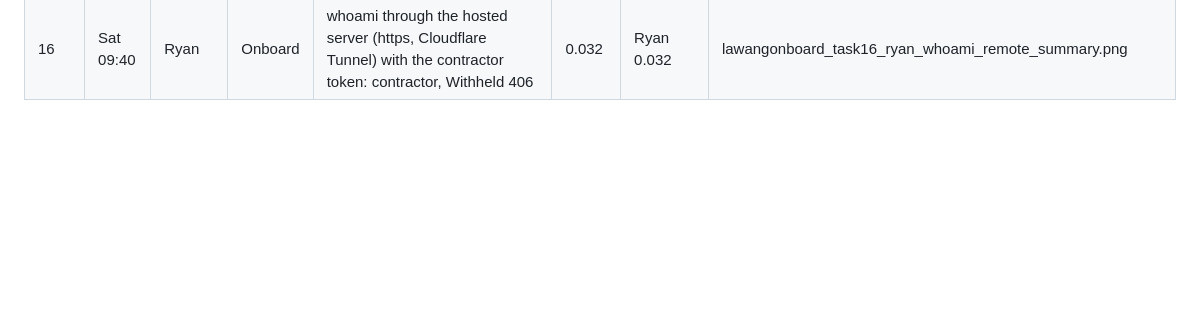
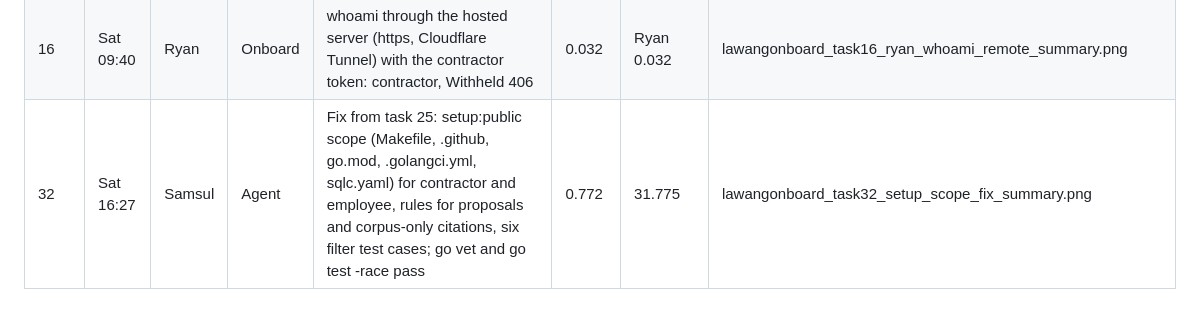
Before and after one commit to gablooge/lawang-onboard, a Markdown page: bob_sessions/LEDGER.md, the part around the change. Drawn GitHub-style; blank space fills up the shorter version.

Commit message:
Add task 32 to the ledger: the setup:public fix

```diff
--- a/bob_sessions/LEDGER.md
+++ b/bob_sessions/LEDGER.md
@@ -22,3 +22,4 @@ recorded demo.
 | 14 | Sat 07:05 | Samsul | Agent | /api/audit filtered by role (test: no cross-role entries or hidden ids), centered layout, UTC labels, demo note | 0.938 | 30.523 | lawangonboard_task14_audit_filter_layout_summary.png |
 | 15 | Sat 08:36 | Samsul | Onboard | /tour as contractor, final: provider files, fake, registry and ADRs covered; Withheld exact (406). Video take. Bob also mirrored /why as a skill | 0.480 | 31.003 | lawangonboard_task15_tour_final_summary.png |
 | 16 | Sat 09:40 | Ryan | Onboard | whoami through the hosted server (https, Cloudflare Tunnel) with the contractor token: contractor, Withheld 406 | 0.032 | Ryan 0.032 | lawangonboard_task16_ryan_whoami_remote_summary.png |
+| 32 | Sat 16:27 | Samsul | Agent | Fix from task 25: setup:public scope (Makefile, .github, go.mod, .golangci.yml, sqlc.yaml) for contractor and employee, rules for proposals and corpus-only citations, six filter test cases; go vet and go test -race pass | 0.772 | 31.775 | lawangonboard_task32_setup_scope_fix_summary.png |
```
Also changed, not shown: bob_sessions/lawangonboard_task32_setup_scope_fix_summary.png (added).
